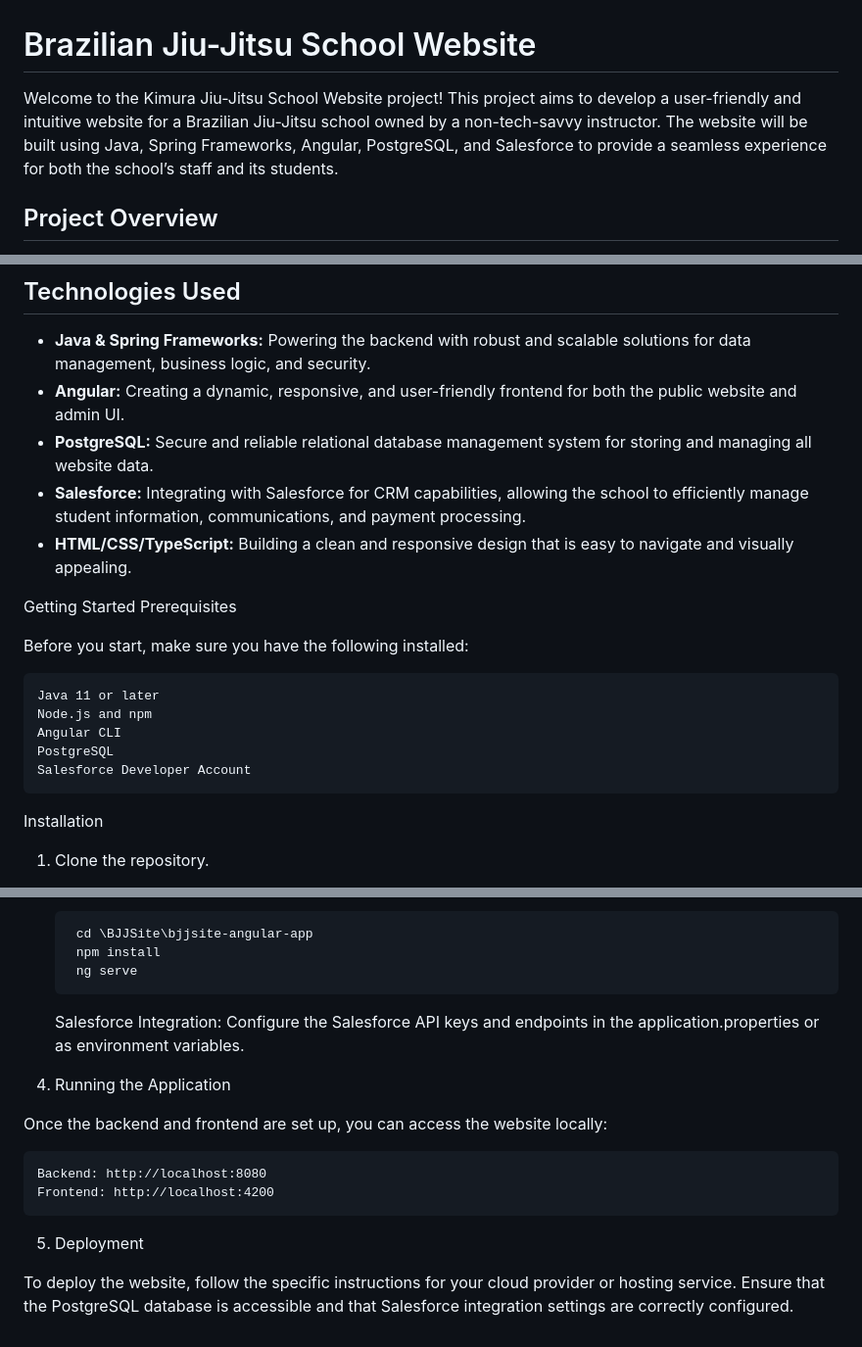
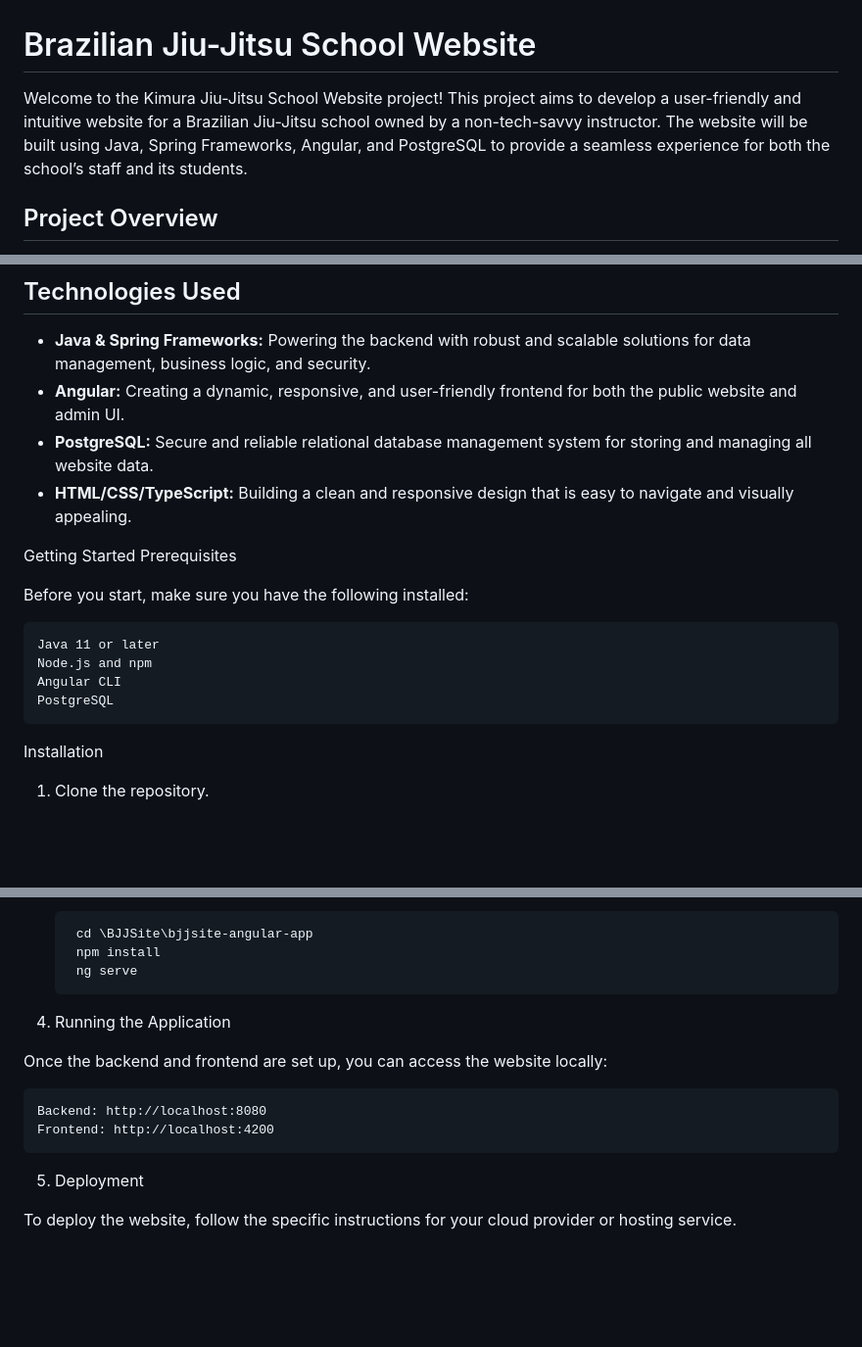
Before and after one commit to mikeladderbush/BJJSite, a Markdown page: README.md, 3 parts joined by grey strips. Shown at 98% size. Drawn GitHub-style; blank space fills up the shorter version.

```diff
--- a/README.md
+++ b/README.md
@@ -1,6 +1,6 @@
 # Brazilian Jiu-Jitsu School Website
 
-Welcome to the Kimura Jiu-Jitsu School Website project! This project aims to develop a user-friendly and intuitive website for a Brazilian Jiu-Jitsu school owned by a non-tech-savvy instructor. The website will be built using Java, Spring Frameworks, Angular, PostgreSQL, and Salesforce to provide a seamless experience for both the school’s staff and its students.
+Welcome to the Kimura Jiu-Jitsu School Website project! This project aims to develop a user-friendly and intuitive website for a Brazilian Jiu-Jitsu school owned by a non-tech-savvy instructor. The website will be built using Java, Spring Frameworks, Angular, and PostgreSQL to provide a seamless experience for both the school’s staff and its students.
 
 ## Project Overview
 
@@ -20,7 +19,6 @@ The primary goal of this project is to create a website that is not only easy to
 - **Java & Spring Frameworks:** Powering the backend with robust and scalable solutions for data management, business logic, and security.
 - **Angular:** Creating a dynamic, responsive, and user-friendly frontend for both the public website and admin UI.
 - **PostgreSQL:** Secure and reliable relational database management system for storing and managing all website data.
-- **Salesforce:** Integrating with Salesforce for CRM capabilities, allowing the school to efficiently manage student information, communications, and payment processing.
 - **HTML/CSS/TypeScript:** Building a clean and responsive design that is easy to navigate and visually appealing.
 
 Getting Started
@@ -32,7 +30,6 @@ Before you start, make sure you have the following installed:
     Node.js and npm
     Angular CLI
     PostgreSQL
-    Salesforce Developer Account
 
 Installation
 
@@ -60,8 +57,6 @@ cd BJJSite
         npm install
         ng serve
 
-    Salesforce Integration:
-        Configure the Salesforce API keys and endpoints in the application.properties or as environment variables.
 
 4. Running the Application
 
@@ -72,4 +67,4 @@ Once the backend and frontend are set up, you can access the website locally:
 
 5. Deployment
 
-To deploy the website, follow the specific instructions for your cloud provider or hosting service. Ensure that the PostgreSQL database is accessible and that Salesforce integration settings are correctly configured.
+To deploy the website, follow the specific instructions for your cloud provider or hosting service.
```
Also changed, not shown: other parts of README.md (+0 -1 lines).
